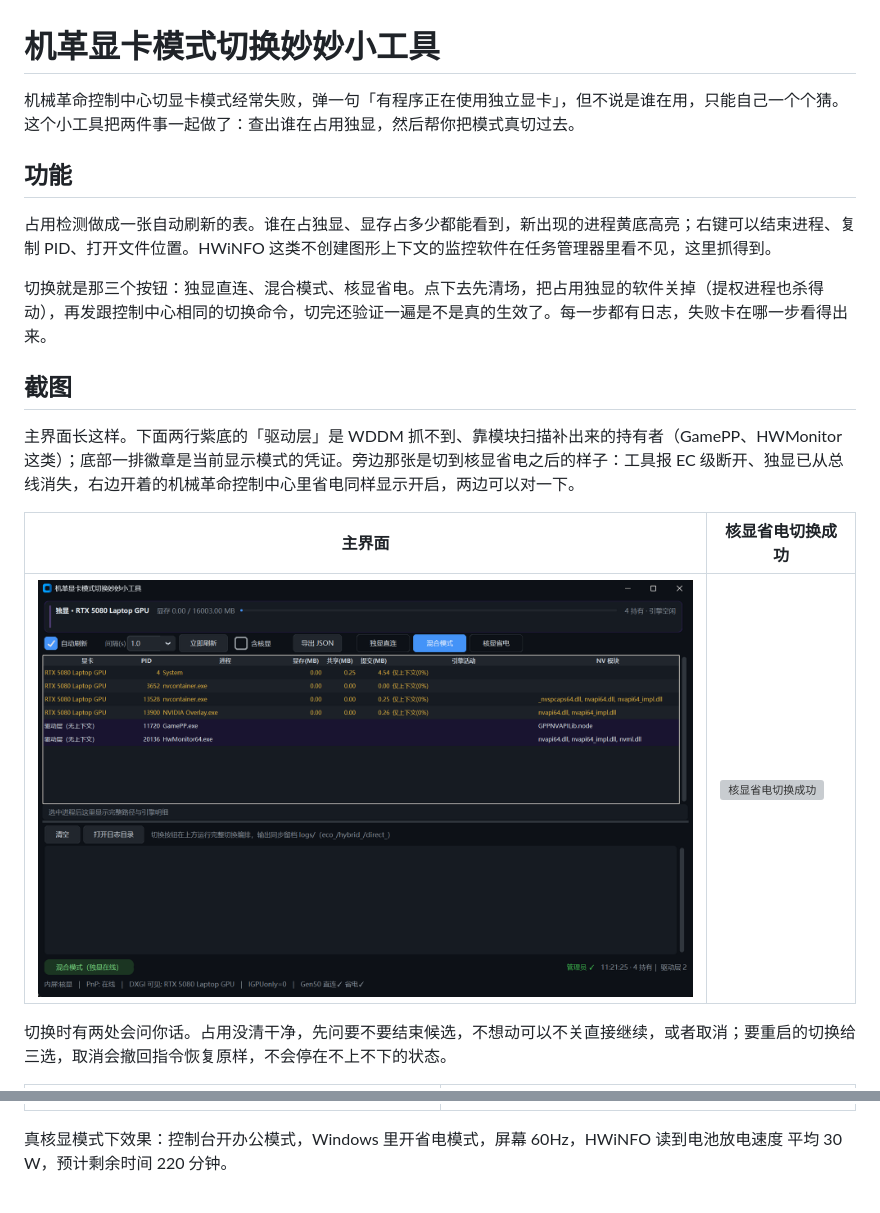
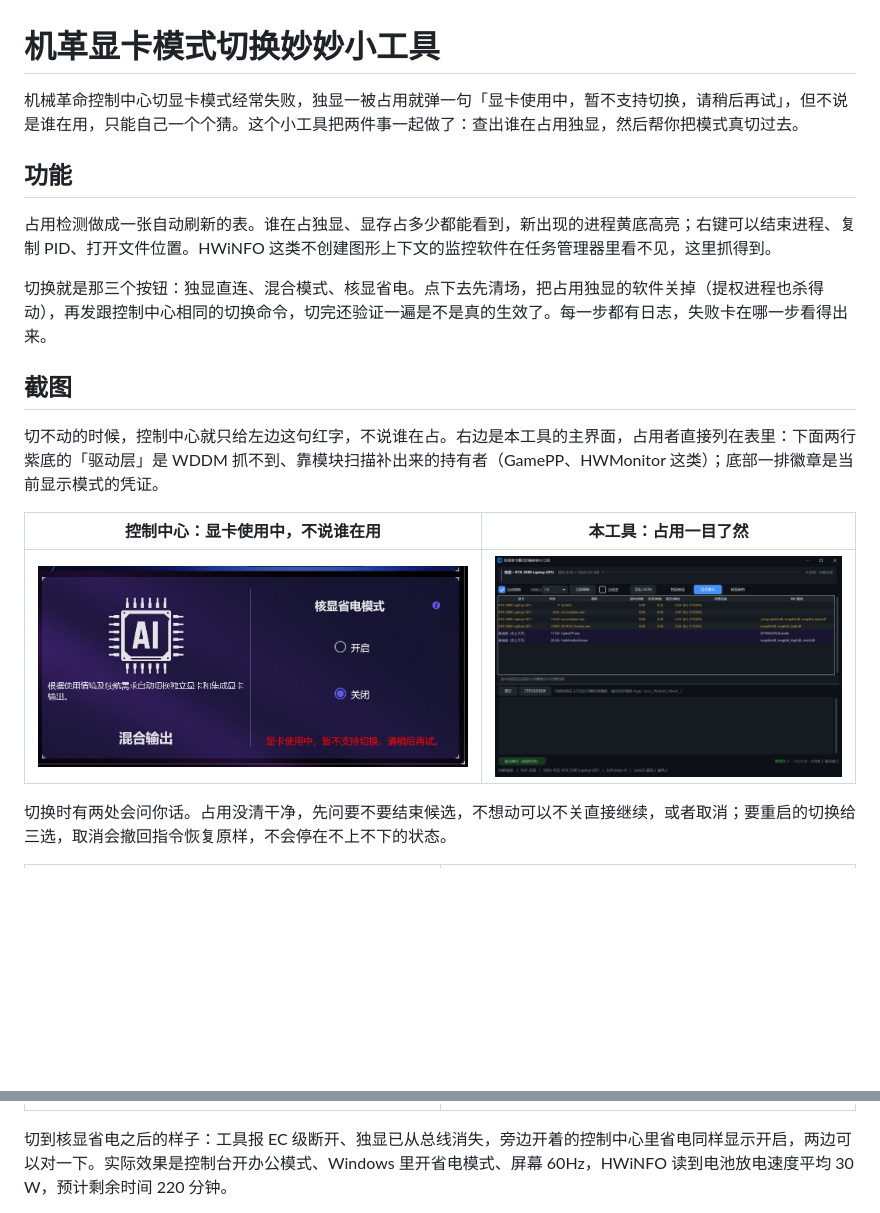
Before and after one commit to deYangar/Mechrevo_gpu_mode_switcher, a Markdown page: README.md, 2 parts joined by grey strips. GitHub-like rendering; pictures changed too: docs/screenshots/control-center-blocked.png (added); blank space fills up the shorter version; grey boxes are pictures that could not be loaded.

Commit message:
README 截图区加入控制中心「显卡使用中」红字现场（control-center-blocked.png，jpg 转 png 入仓），与主界面并排成对开篇点题；截图区重排为三对两列表格（报错 vs 主界面、结束候选 vs 重启三选、切换成功 vs 整机功耗），eco-done 与 eco-power 合并为结果对照对；开头报错引文对齐截图原文「显卡使用中，暂不支持切换，请稍后再试」

```diff
--- a/README.md
+++ b/README.md
@@ -1,6 +1,6 @@
 # 机革显卡模式切换妙妙小工具
 
-机械革命控制中心切显卡模式经常失败，弹一句「有程序正在使用独立显卡」，但不说是谁在用，只能自己一个个猜。这个小工具把两件事一起做了：查出谁在占用独显，然后帮你把模式真切过去。
+机械革命控制中心切显卡模式经常失败，独显一被占用就弹一句「显卡使用中，暂不支持切换，请稍后再试」，但不说是谁在用，只能自己一个个猜。这个小工具把两件事一起做了：查出谁在占用独显，然后帮你把模式真切过去。
 
 ## 功能
 
@@ -10,11 +10,11 @@
 
 ## 截图
 
-主界面长这样。下面两行紫底的「驱动层」是 WDDM 抓不到、靠模块扫描补出来的持有者（GamePP、HWMonitor 这类）；底部一排徽章是当前显示模式的凭证。旁边那张是切到核显省电之后的样子：工具报 EC 级断开、独显已从总线消失，右边开着的机械革命控制中心里省电同样显示开启，两边可以对一下。
+切不动的时候，控制中心就只给左边这句红字，不说谁在占。右边是本工具的主界面，占用者直接列在表里：下面两行紫底的「驱动层」是 WDDM 抓不到、靠模块扫描补出来的持有者（GamePP、HWMonitor 这类）；底部一排徽章是当前显示模式的凭证。
 
-| 主界面 | 核显省电切换成功 |
+| 控制中心：显卡使用中，不说谁在用 | 本工具：占用一目了然 |
 |---|---|
-| ![主界面](docs/screenshots/main.png) | ![核显省电切换成功](docs/screenshots/eco-done.png) |
+| ![控制中心切不动，只报显卡使用中](docs/screenshots/control-center-blocked.png) | ![主界面](docs/screenshots/main.png) |
 
 切换时有两处会问你话。占用没清干净，先问要不要结束候选，不想动可以不关直接继续，或者取消；要重启的切换给三选，取消会撤回指令恢复原样，不会停在不上不下的状态。
 
@@ -22,5 +22,5 @@
 |---|---|
 | ![结束占用候选](docs/screenshots/ask-kill.png) | ![重启三选](docs/screenshots/ask-reboot.png) |
 
-真核显模式下效果：控制台开办公模式，Windows 里开省电模式，屏幕 60Hz，HWiNFO 读到电池放电速度 平均 30 W，预计剩余时间 220 分钟。
+切到核显省电之后的样子：工具报 EC 级断开、独显已从总线消失，旁边开着的控制中心里省电同样显示开启，两边可以对一下。实际效果是控制台开办公模式、Windows 里开省电模式、屏幕 60Hz，HWiNFO 读到电池放电速度平均 30 W，预计剩余时间 220 分钟。
 
```
Also changed, not shown: other parts of README.md (+3 -1 lines).
